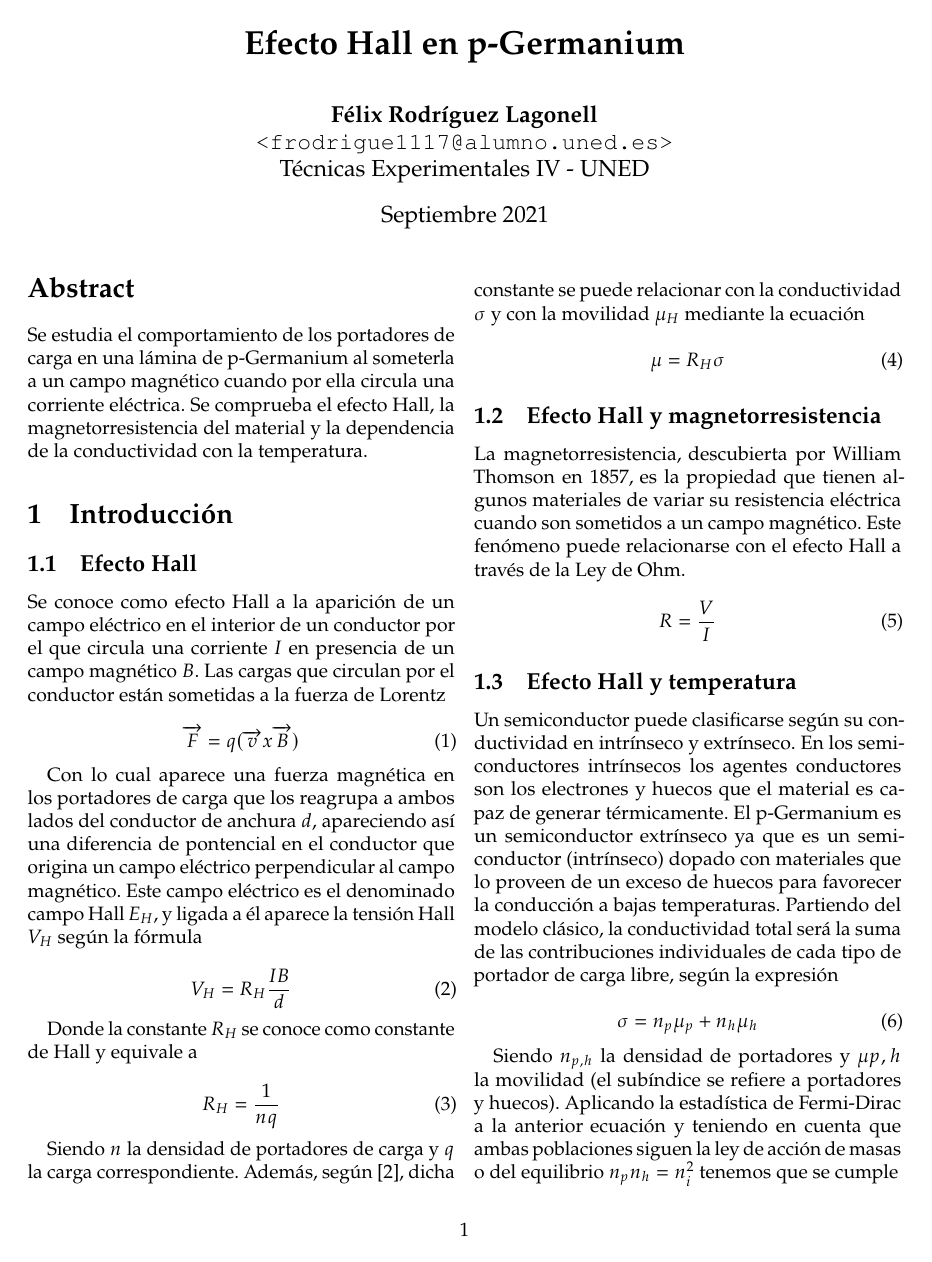
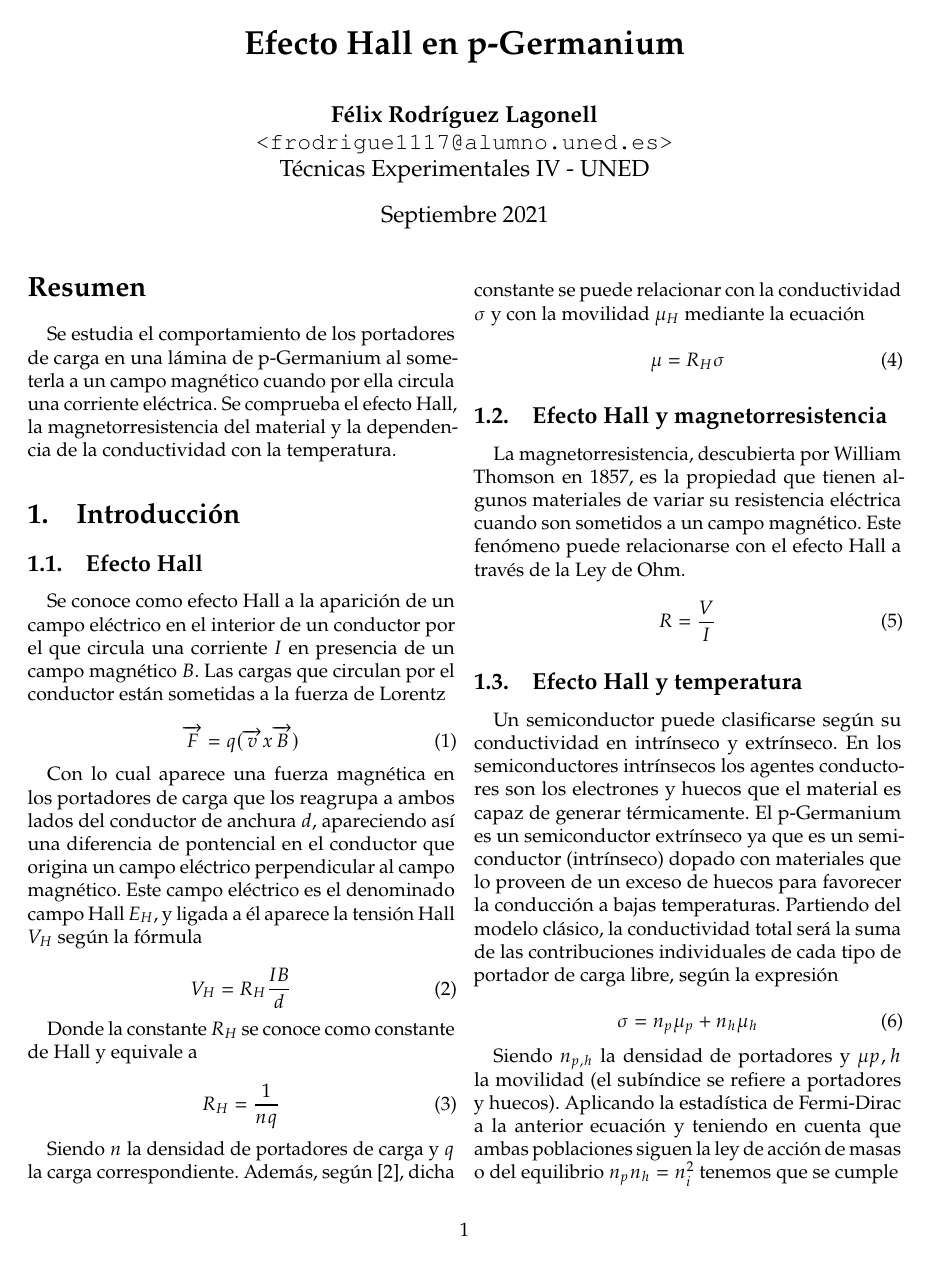
Before and after one commit to feliux/physics_projects, a LaTeX paper (solid_state/1_efecto_hall/paper.tex): page 1 of 4. Compiled offline with pdfLaTeX.

Commit message:
[feat] change to spanish lang

```diff
--- a/solid_state/1_efecto_hall/paper.tex
+++ b/solid_state/1_efecto_hall/paper.tex
@@ -1,5 +1,6 @@
 \documentclass[a4paper, twocolumn]{article}
 \usepackage[utf8]{inputenc}
+\usepackage[spanish]{babel}
 \usepackage[T1]{fontenc}
 \usepackage[pdftex, hidelinks,
             pdftitle={LaTeX Paper Template},
```
Also changed, not shown: solid_state/1_efecto_hall/paper.pdf.
